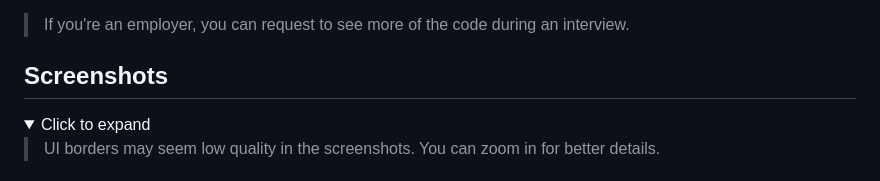
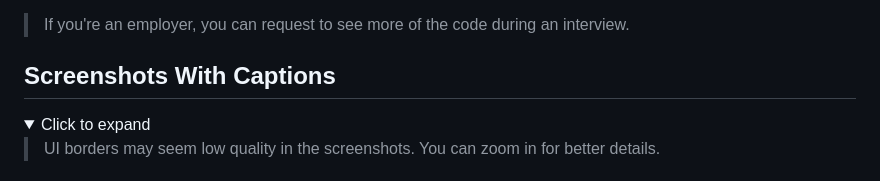
Before and after one commit to Mohammad-SU/LimeDrive-Cloud-Storage-Public, a Markdown page: README.md, the part around the change. Drawn GitHub-style; folded sections open.

```diff
--- a/README.md
+++ b/README.md
@@ -21,7 +21,7 @@ The LimeDrive codebase is mostly closed-source, with only a fraction of its code
 >
 > If you're an employer, you can request to see more of the code during an interview.
 
-## Screenshots
+## Screenshots With Captions
 <details>
 <summary>
 Click to expand
```
